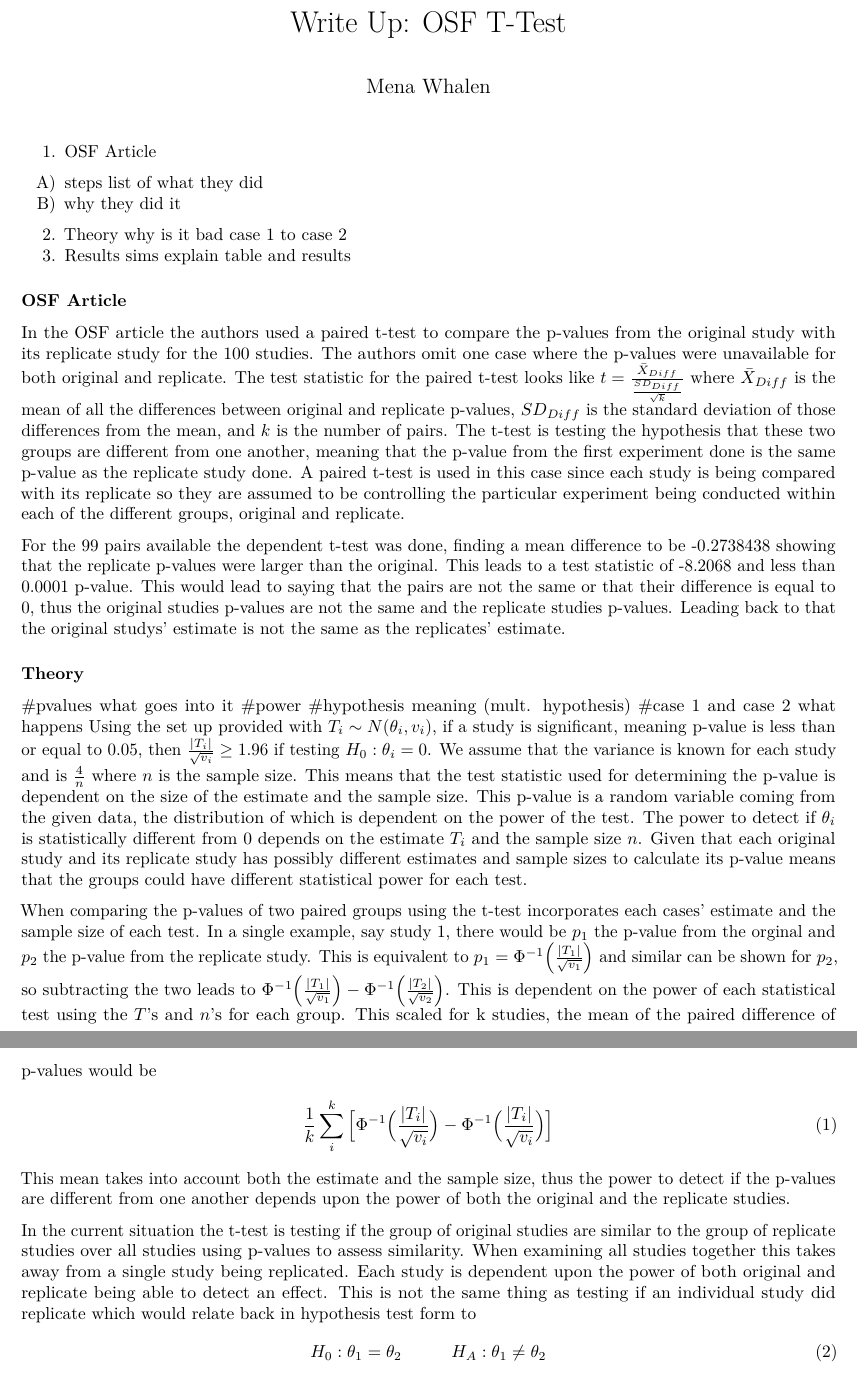
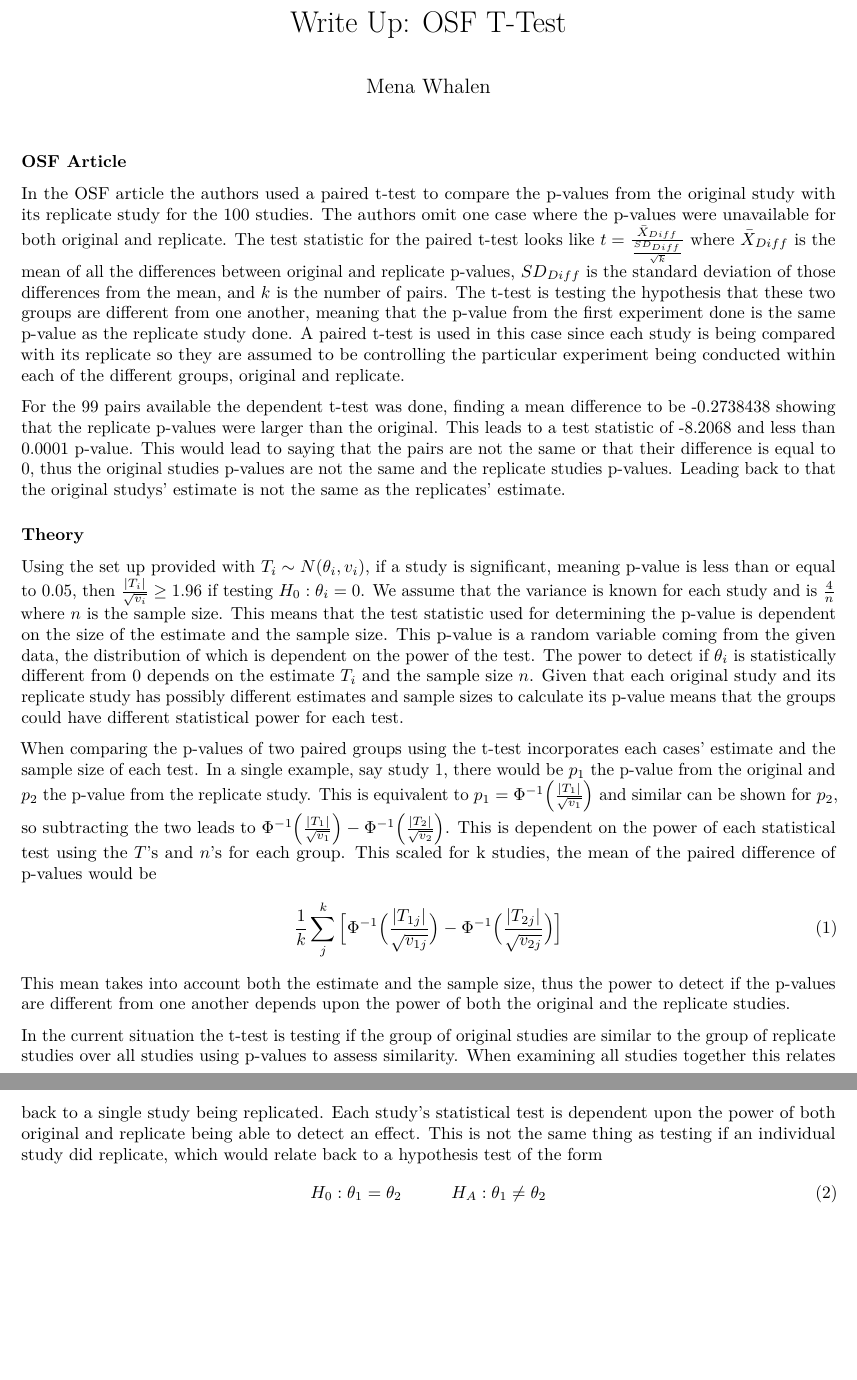
Before and after one commit to j3schaue/replication_metrics, an R Markdown document (Ttest-pvals/writeup.Rmd): two parts of pages 1 and 2 of 2, joined at a grey line, cut so that both start at the same text, the shorter picture padded with empty space. Rendered offline with R 4.5, knitr and Pandoc, then LaTeX, with nearby package versions; some code elsewhere in the file could not run offline; common packages that the code uses without loading them are loaded.

```diff
--- a/Ttest-pvals/writeup.Rmd
+++ b/Ttest-pvals/writeup.Rmd
@@ -3,17 +3,6 @@
 author: "Mena Whalen"
 output: pdf_document
 ---
-
-1. OSF Article
-A) steps list of what they did
-B) why they did it
-
-2. Theory
-why is it bad
-case 1 to case 2
-3. Results sims
-explain table and results
-
 
 ### OSF Article
  In the OSF article the authors used a paired t-test to compare the p-values from the original study with its replicate study for the 100 studies. The authors omit one case where the p-values were unavailable for both original and replicate. The test statistic for the paired t-test looks like $t=\frac{\bar{X}_{Diff}}{\frac{SD_{Diff}}{\sqrt k}}$ where $\bar{X}_{Diff}$ is the mean of all the differences between original and replicate p-values, $SD_{Diff}$ is the standard deviation of those differences from the mean, and $k$ is the number of pairs. The t-test is testing the hypothesis that these two groups are different from one another, meaning that the p-value from the first experiment done is the same p-value as the replicate study done. A paired t-test is used in this case since each study is being compared with its replicate so they are assumed to be controlling the particular experiment being conducted within each of the different groups, original and replicate.
@@ -21,19 +10,16 @@
  For the 99 pairs available the dependent t-test was done, finding a mean difference to be -0.2738438 showing that the replicate p-values were larger than the original. This leads to a test statistic of -8.2068 and less than 0.0001 p-value. This would lead to saying that the pairs are not the same or that their difference is equal to 0, thus the original studies p-values are not the same and the replicate studies p-values. Leading back to that the original studys' estimate is not the same as the replicates' estimate.
 
 ### Theory
-#pvalues what goes into it
-#power
-#hypothesis meaning (mult. hypothesis)
-#case 1 and case 2 what happens
+
  Using the set up provided with $T_i \sim N(\theta_i, v_i)$, if a study is significant, meaning p-value is less than or equal to 0.05, then $\frac{|T_i|}{\sqrt{v_i}} \geq 1.96$ if testing $H_0:\theta_i =0$. We assume that the variance is known for each study and is $\frac{4}{n}$ where $n$ is the sample size. This means that the test statistic used for determining the p-value is dependent on the size of the estimate and the sample size. This p-value is a random variable coming from the given data, the distribution of which is dependent on the power of the test. The power to detect if $\theta_i$ is statistically different from 0 depends on the estimate $T_i$ and the sample size $n$. Given that each original study and its replicate study has possibly different estimates and sample sizes to calculate its p-value means that the groups could have different statistical power for each test.
 
- When comparing the p-values of two paired groups using the t-test incorporates each cases' estimate and the sample size of each test. In a single example, say study 1, there would be $p_1$ the p-value from the orginal and $p_2$ the p-value from the replicate study. This is equivalent to $p_1=\Phi^{-1}\Big(\frac{|T_1|}{\sqrt{v_1}}\Big)$ and similar can be shown for $p_2$, so subtracting the two leads to $\Phi^{-1}\Big(\frac{|T_1|}{\sqrt{v_1}}\Big)-\Phi^{-1}\Big(\frac{|T_2|}{\sqrt{v_2}}\Big)$. This is dependent on the power of each statistical test using the $T$'s and $n$'s for each group. This scaled for k studies, the mean of the paired difference of p-values would be
+ When comparing the p-values of two paired groups using the t-test incorporates each cases' estimate and the sample size of each test. In a single example, say study 1, there would be $p_1$ the p-value from the original and $p_2$ the p-value from the replicate study. This is equivalent to $p_1=\Phi^{-1}\Big(\frac{|T_1|}{\sqrt{v_1}}\Big)$ and similar can be shown for $p_2$, so subtracting the two leads to $\Phi^{-1}\Big(\frac{|T_1|}{\sqrt{v_1}}\Big)-\Phi^{-1}\Big(\frac{|T_2|}{\sqrt{v_2}}\Big)$. This is dependent on the power of each statistical test using the $T$'s and $n$'s for each group. This scaled for k studies, the mean of the paired difference of p-values would be
 \begin{align}
-\frac{1}{k} \sum_i ^k \Big[ \Phi^{-1}\Big(\frac{|T_i|}{\sqrt{v_i}}\Big)-\Phi^{-1}\Big(\frac{|T_i|}{\sqrt{v_i}}\Big) \Big]
+\frac{1}{k} \sum_j ^k \Big[ \Phi^{-1}\Big(\frac{|T_{1j}|}{\sqrt{v_{1j}}}\Big)-\Phi^{-1}\Big(\frac{|T_{2j}|}{\sqrt{v_{2j}}}\Big) \Big]
 \end{align}
 This mean takes into account both the estimate and the sample size, thus the power to detect if the p-values are different from one another depends upon the power of both the original and the replicate studies.
 
- In the current situation the t-test is testing if the group of original studies are similar to the group of replicate studies over all studies using p-values to assess similarity. When examining all studies together this takes away from a single study being replicated. Each study is dependent upon the power of both original and replicate being able to detect an effect. This is not the same thing as testing if an individual study did replicate which would relate back in hypothesis test form to
+ In the current situation the t-test is testing if the group of original studies are similar to the group of replicate studies over all studies using p-values to assess similarity. When examining all studies together this relates back to a single study being replicated. Each study's statistical test is dependent upon the power of both original and replicate being able to detect an effect. This is not the same thing as testing if an individual study did replicate, which would relate back to a hypothesis test of the form
  \begin{align}
  H_0: \theta_1 = \theta_2 \hspace{1cm} H_A: \theta_1 \neq \theta_2
  \end{align}
```
Also changed, not shown: Ttest-pvals/writeup.Rmd (15 more changed lines).
